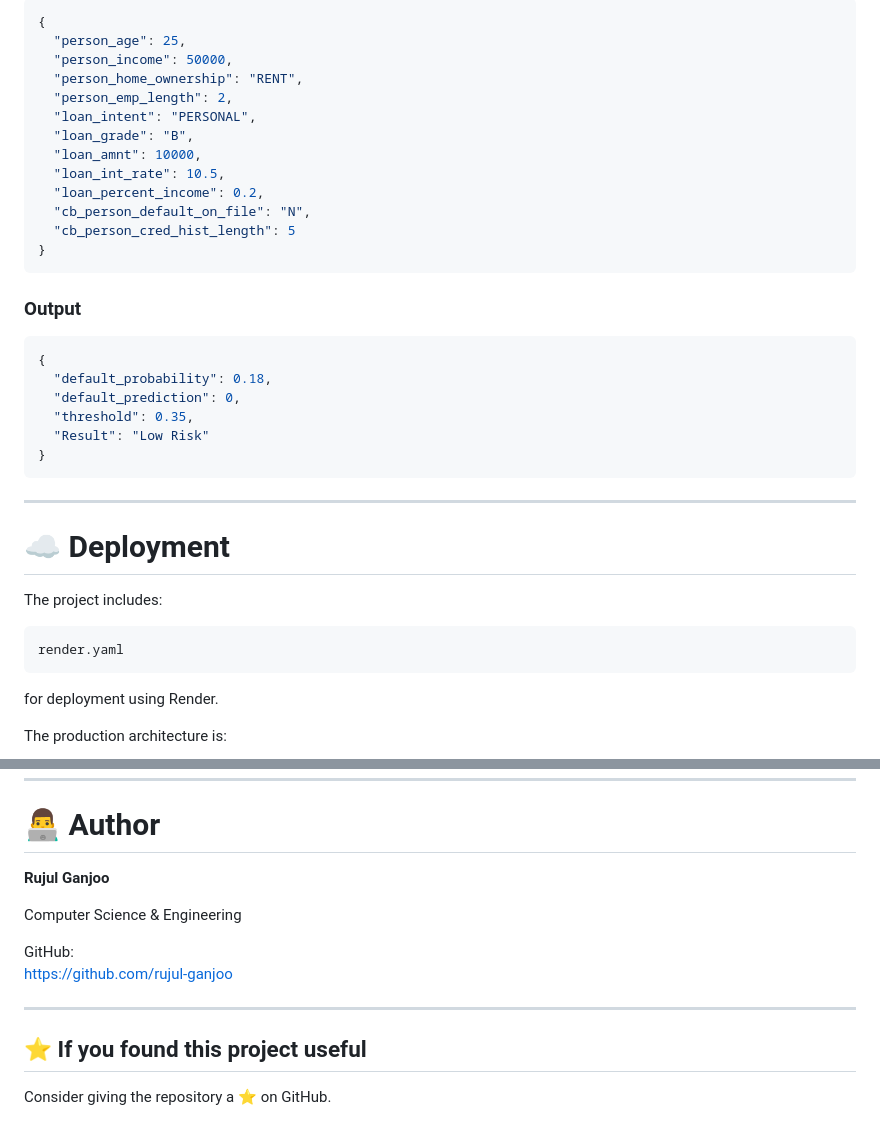
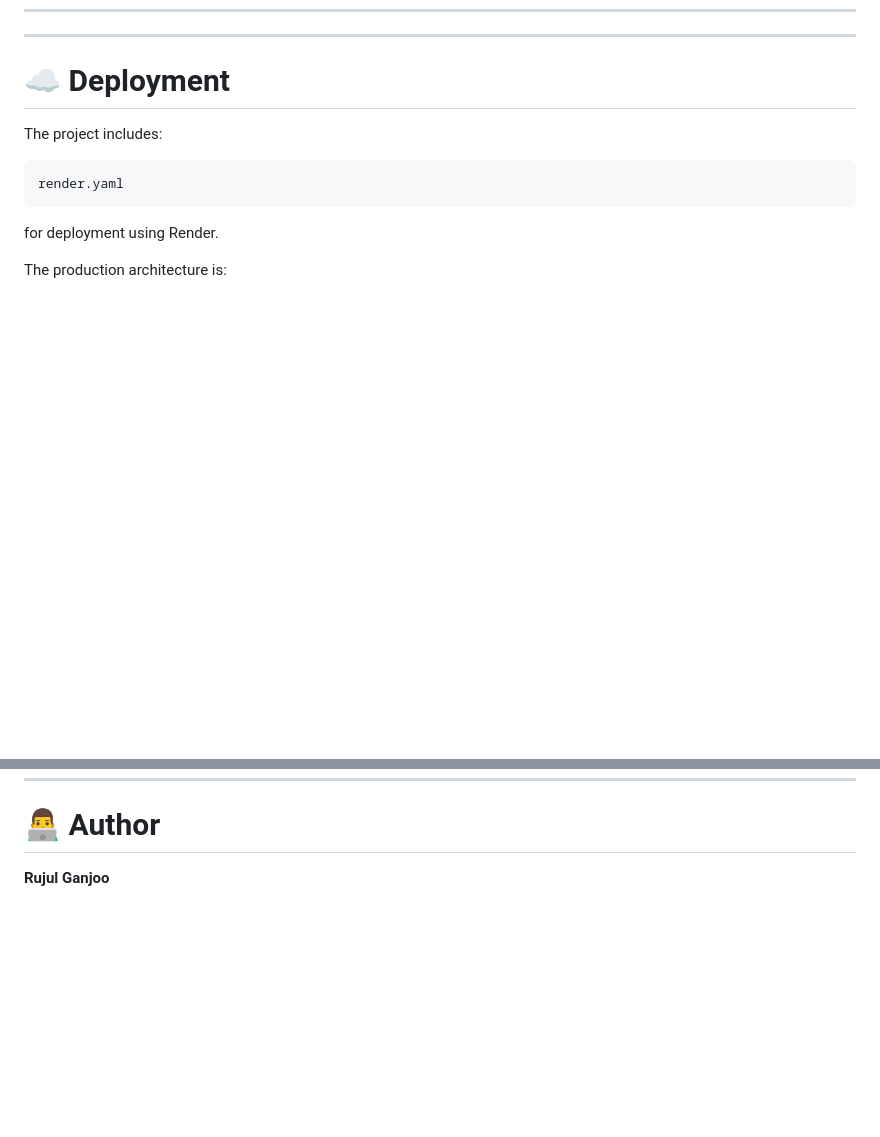
Before and after one commit to rujul-ganjoo/Credit_Risk-Assesment-Using-SHAP, a Markdown page: README.md, 2 parts joined by grey strips. GitHub-like rendering; blank space fills up the shorter version.

````diff
--- a/README.md
+++ b/README.md
@@ -421,30 +364,3 @@ POST /predict
-```json
-{
-  "person_age": 25,
-  "person_income": 50000,
-  "person_home_ownership": "RENT",
-  "person_emp_length": 2,
-  "loan_intent": "PERSONAL",
-  "loan_grade": "B",
-  "loan_amnt": 10000,
-  "loan_int_rate": 10.5,
-  "loan_percent_income": 0.2,
-  "cb_person_default_on_file": "N",
-  "cb_person_cred_hist_length": 5
-}
-```
-
-### Output
-
-```json
-{
-  "default_probability": 0.18,
-  "default_prediction": 0,
-  "threshold": 0.35,
-  "Result": "Low Risk"
-}
-```
-
 ---
 
 # ☁️ Deployment
@@ -534,14 +450,3 @@ Credit risk predictions should not be used as the sole basis for real-world lend
 # 👨‍💻 Author
 
 **Rujul Ganjoo**
-
-Computer Science & Engineering
-
-GitHub:
-https://github.com/rujul-ganjoo
-
----
-
-## ⭐ If you found this project useful
-
-Consider giving the repository a ⭐ on GitHub.
````
Also changed, not shown: other parts of README.md (+0 -57 lines).
